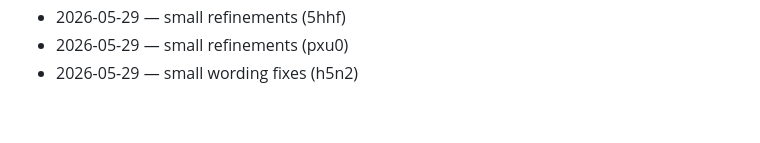
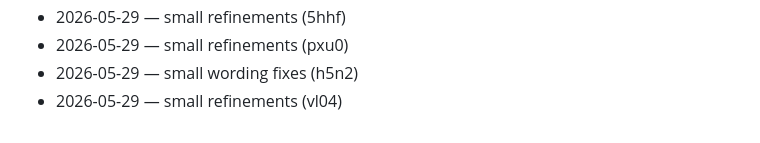
Before and after one commit to wurlelham531-svg/rune-stamp, a Markdown page: CHANGELOG.md, the part around the change. Rendered like a GitHub page.

Commit message:
docs(changelog): daily entry

```diff
--- a/CHANGELOG.md
+++ b/CHANGELOG.md
@@ -94,3 +94,4 @@
 - 2026-05-29 — small refinements (5hhf)
 - 2026-05-29 — small refinements (pxu0)
 - 2026-05-29 — small wording fixes (h5n2)
+- 2026-05-29 — small refinements (vl04)
```
